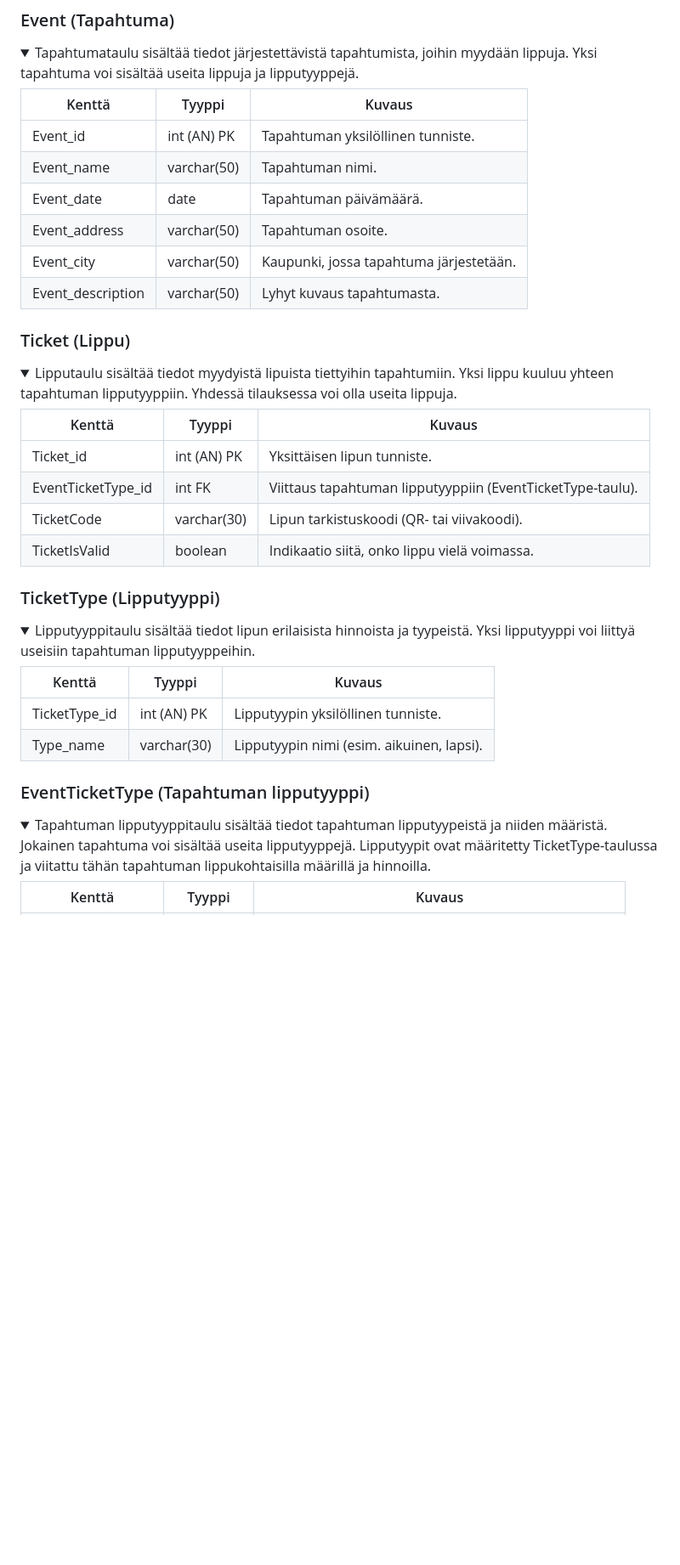
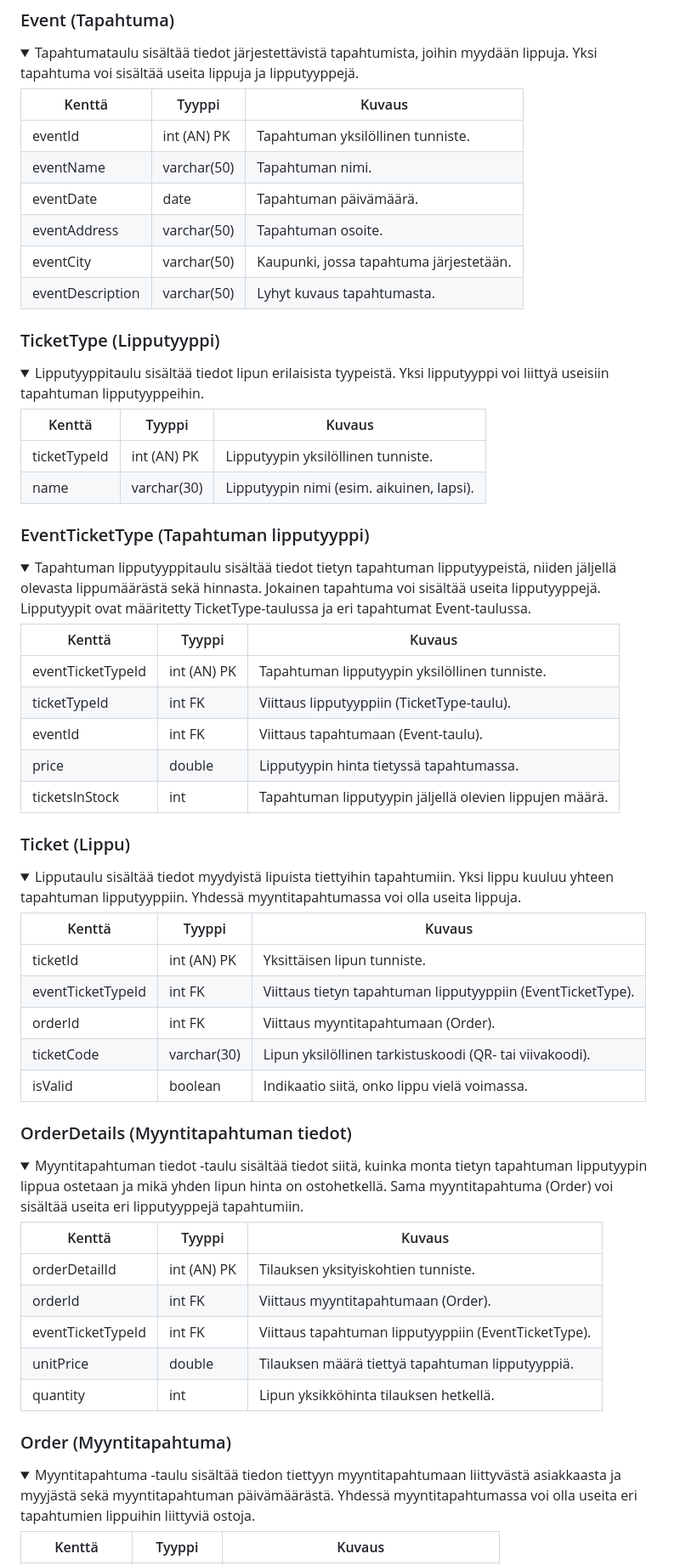
Before and after one commit to Elite1nnovators/TicketGuru-Sovellus, a Markdown page: README.md, the part around one of its changes. Shown at 85% size. GitHub-like rendering; folded sections open; blank space fills up the shorter version.

```diff
--- a/README.md
+++ b/README.md
@@ -283,14 +283,45 @@ Tämä tietohakemisto kuvaa taulujen ja niiden attribuuttien tarkoituksen sekä
 <summary>Tapahtumataulu sisältää tiedot järjestettävistä tapahtumista, joihin myydään lippuja. Yksi tapahtuma voi sisältää useita lippuja ja lipputyyppejä.</summary>
 </br>
 
+| Kenttä           | Tyyppi           | Kuvaus                                                  |
+| -----------------|------------------| ------------------------------------------------------- |
+| eventId          | int (AN) PK      | Tapahtuman yksilöllinen tunniste.                       |
+| eventName        | varchar(50)      | Tapahtuman nimi.                                        |
+| eventDate        | date             | Tapahtuman päivämäärä.                                  |
+| eventAddress     | varchar(50)      | Tapahtuman osoite.                                      |
+| eventCity        | varchar(50)      | Kaupunki, jossa tapahtuma järjestetään.                 |
+| eventDescription | varchar(50)      | Lyhyt kuvaus tapahtumasta.                              |
+
+</details>
+</br>
+
+### TicketType (Lipputyyppi)
+
+<details>
+<summary> Lipputyyppitaulu sisältää tiedot lipun erilaisista tyypeistä. Yksi lipputyyppi voi liittyä useisiin tapahtuman lipputyyppeihin. </summary>
+</br>
+
 | Kenttä            | Tyyppi           | Kuvaus                                                  |
 | ------------------|------------------| ------------------------------------------------------- |
-| Event_id          | int (AN) PK      | Tapahtuman yksilöllinen tunniste.                       |
-| Event_name        | varchar(50)      | Tapahtuman nimi.                                        |
-| Event_date        | date             | Tapahtuman päivämäärä.                                  |
-| Event_address     | varchar(50)      | Tapahtuman osoite.                                      |
-| Event_city        | varchar(50)      | Kaupunki, jossa tapahtuma järjestetään.                 |
-| Event_description | varchar(50)      | Lyhyt kuvaus tapahtumasta.                              |
+| ticketTypeId      | int (AN) PK      | Lipputyypin yksilöllinen tunniste.                      |
+| name              | varchar(30)      | Lipputyypin nimi (esim. aikuinen, lapsi).               |
+
+</details>
+</br>
+
+### EventTicketType (Tapahtuman lipputyyppi)
+
+<details>
+<summary>Tapahtuman lipputyyppitaulu sisältää tiedot tietyn tapahtuman lipputyypeistä, niiden jäljellä olevasta lippumäärästä sekä hinnasta. Jokainen tapahtuma voi sisältää useita lipputyyppejä. Lipputyypit ovat määritetty TicketType-taulussa ja eri tapahtumat Event-taulussa.</summary>
+</br>
+
+| Kenttä            | Tyyppi           | Kuvaus                                                   |
+| ------------------|------------------| -------------------------------------------------------- |
+| eventTicketTypeId | int (AN) PK      | Tapahtuman lipputyypin yksilöllinen tunniste.            |
+| ticketTypeId      | int FK           | Viittaus lipputyyppiin (TicketType-taulu).               |
+| eventId           | int FK           | Viittaus tapahtumaan (Event-taulu).                      |
+| price             | double           | Lipputyypin hinta tietyssä tapahtumassa.                 |
+| ticketsInStock    | int              | Tapahtuman lipputyypin jäljellä olevien lippujen määrä.  |
 
 </details>
 </br>
@@ -298,37 +329,41 @@ Tämä tietohakemisto kuvaa taulujen ja niiden attribuuttien tarkoituksen sekä
 ### Ticket (Lippu)
 
 <details>
-<summary>Lipputaulu sisältää tiedot myydyistä lipuista tiettyihin tapahtumiin. Yksi lippu kuuluu yhteen tapahtuman lipputyyppiin. Yhdessä tilauksessa voi olla useita lippuja.</summary>
+<summary>Lipputaulu sisältää tiedot myydyistä lipuista tiettyihin tapahtumiin. Yksi lippu kuuluu yhteen tapahtuman lipputyyppiin. Yhdessä myyntitapahtumassa voi olla useita lippuja.</summary>
 </br>
 
-| Kenttä            | Tyyppi           | Kuvaus                                                  |
-| ------------------|------------------| ------------------------------------------------------- |
-| Ticket_id         | int (AN) PK      | Yksittäisen lipun tunniste.                             |
-| EventTicketType_id| int FK           | Viittaus tapahtuman lipputyyppiin (EventTicketType-taulu).|
-| TicketCode        | varchar(30)      | Lipun tarkistuskoodi (QR- tai viivakoodi).              |
-| TicketIsValid     | boolean          | Indikaatio siitä, onko lippu vielä voimassa.            |
+| Kenttä            | Tyyppi           | Kuvaus                                                     |
+| ------------------|------------------| ---------------------------------------------------------- |
+| ticketId          | int (AN) PK      | Yksittäisen lipun tunniste.                                |
+| eventTicketTypeId | int FK           | Viittaus tietyn tapahtuman lipputyyppiin (EventTicketType).|
+| orderId           | int FK           | Viittaus myyntitapahtumaan (Order).                        |
+| ticketCode        | varchar(30)      | Lipun yksilöllinen tarkistuskoodi (QR- tai viivakoodi).    |
+| isValid           | boolean          | Indikaatio siitä, onko lippu vielä voimassa.               |
 
 </details>
 </br>
 
-### TicketType (Lipputyyppi)
+### OrderDetails (Myyntitapahtuman tiedot)
 
 <details>
-<summary> Lipputyyppitaulu sisältää tiedot lipun erilaisista hinnoista ja tyypeistä. Yksi lipputyyppi voi liittyä useisiin tapahtuman lipputyyppeihin. </summary>
+<summary>Myyntitapahtuman tiedot -taulu sisältää tiedot siitä, kuinka monta tietyn tapahtuman lipputyypin lippua ostetaan ja mikä yhden lipun hinta on ostohetkellä. Sama myyntitapahtuma (Order) voi sisältää useita eri lipputyyppejä tapahtumiin.</summary>
 </br>
 
-| Kenttä            | Tyyppi           | Kuvaus                                                  |
-| ------------------|------------------| ------------------------------------------------------- |
-| TicketType_id     | int (AN) PK      | Lipputyypin yksilöllinen tunniste.                      |
-| Type_name         | varchar(30)      | Lipputyypin nimi (esim. aikuinen, lapsi).               |
+| Kenttä           | Tyyppi           | Kuvaus                                                  |
+| -----------------|------------------| --------------------------------------------------------|
+| orderDetailId    | int (AN) PK      | Tilauksen yksityiskohtien tunniste.                     |
+| orderId          | int FK           | Viittaus myyntitapahtumaan (Order).                     |
+| eventTicketTypeId| int FK           | Viittaus tapahtuman lipputyyppiin (EventTicketType).    |
+| unitPrice        | double           | Tilauksen määrä tiettyä tapahtuman lipputyyppiä.        |
+| quantity         | int              | Lipun yksikköhinta tilauksen hetkellä.                  |
 
 </details>
 </br>
 
-### EventTicketType (Tapahtuman lipputyyppi)
+### Order (Myyntitapahtuma)
 
 <details>
-<summary>Tapahtuman lipputyyppitaulu sisältää tiedot tapahtuman lipputyypeistä ja niiden määristä. Jokainen tapahtuma voi sisältää useita lipputyyppejä. Lipputyypit ovat määritetty TicketType-taulussa ja viitattu tähän tapahtuman lippukohtaisilla määrillä ja hinnoilla.</summary>
+<summary>Myyntitapahtuma -taulu sisältää tiedon tiettyyn myyntitapahtumaan liittyvästä asiakkaasta ja myyjästä sekä myyntitapahtuman päivämäärästä. Yhdessä myyntitapahtumassa voi olla useita eri tapahtumien lippuihin liittyviä ostoja.</summary>
 </br>
 
 | Kenttä            | Tyyppi           | Kuvaus                                                  |
```
Also changed, not shown: other parts of README.md (+20 -50 lines).
